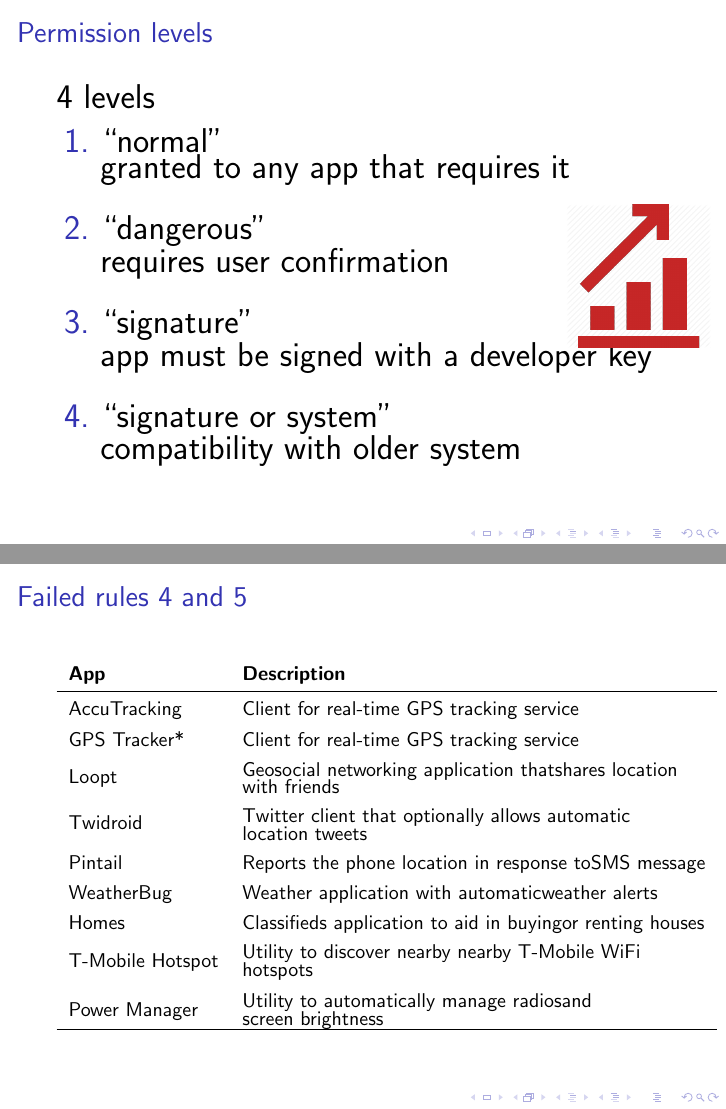
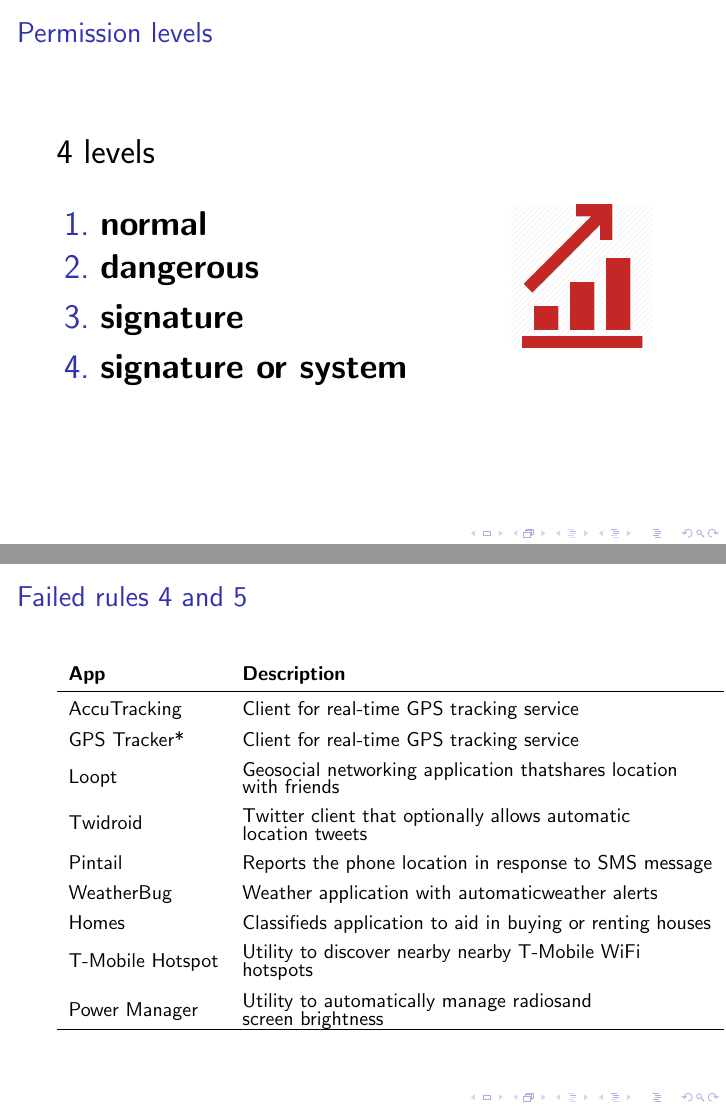
Before and after one commit to mzanella/cns1718-GoogleAndroidSmartphoneSecurity, LaTeX slides (main.tex, which reads res/slides/permissionlevels.tex, res/slides/rules4and5.tex): pages 9 and 18 of 23, joined at a grey line. Compiled offline with pdfLaTeX; a LaTeX package or settings file that is missing is left out.

Commit message:
Update presentation

```diff
--- a/main.tex
+++ b/main.tex
@@ -14,7 +14,7 @@
 \definecolor{mymauve}{rgb}{0.58,0,0.82}
 
 \lstset{ %
-  basicstyle=\footnotesize,        % the size of the fonts that are used for the code
+  basicstyle=\ttfamily\footnotesize,        % the size of the fonts that are used for the code
   breakatwhitespace=false,         % sets if automatic breaks should only happen at whitespace
   breaklines=true,                 % sets automatic line breaking
   captionpos=b,                    % sets the caption-position to bottom
@@ -51,8 +51,8 @@
 }
 
 
-\title{On Lightweight Mobile Phone Application Certification\\}
-\subtitle{\textit{\small{William Enck, Machigar Ongtang and Patrick McDaniel\\The Pennsylvania State University}}}
+\title{On Lightweight Mobile Phone Application Certification}
+\subtitle{\textit{\small{\\William Enck, Machigar Ongtang and Patrick McDaniel\\The Pennsylvania State University}}}
 \author{Marco Zanella}
 \date{10th January 2018}
 \institute{Computer and Network Security}
--- a/res/slides/permissionlevels.tex
+++ b/res/slides/permissionlevels.tex
@@ -1,27 +1,29 @@
 \begin{frame}[fragile]{Permission levels}
+
+  %\vspace*{-1.5cm}
+
   4 levels
+
+  \vspace*{0.5cm}
+
   \begin{center}
   \begin{enumerate}
-    \item ``normal''\\
-    granted to any app that requires it
+    \item \textbf{normal}\\
 
-    \vspace*{0.4cm}
+    \vspace*{0.2cm}
 
-    \item ``dangerous''\\
-    requires user confirmation
+    \item \textbf{dangerous}\\
 
-    \vspace*{0.4cm}
+    \vspace*{0.2cm}
 
-    \item ``signature''\\
-    app must be signed with a developer key
+    \item \textbf{signature}\\
 
-    \vspace*{0.4cm}
+    \vspace*{0.2cm}
 
-    \item ``signature or system''\\
-    compatibility with older system
+    \item \textbf{signature or system}\\
   \end{enumerate}
 
-  \begin{textblock*}{1cm}(10cm, 3.6cm)
+  \begin{textblock*}{1cm}(9cm, 3.6cm)
     \includegraphics[scale=0.14]{levels}
   \end{textblock*}
 
--- a/res/slides/rules4and5.tex
+++ b/res/slides/rules4and5.tex
@@ -11,9 +11,9 @@
 thatshares location \\[2pt] with friends\end{tabular} \\[13pt]
 Twidroid & \begin{tabular}[c]{@{}l@{}}Twitter client that optionally allows
 automatic\\[2pt] location tweets\end{tabular} \\[13pt]
-Pintail & Reports the phone location in response toSMS message \\[8pt]
+Pintail & Reports the phone location in response to SMS message \\[8pt]
 WeatherBug & Weather application with automaticweather alerts \\[8pt]
-Homes & Classifieds application to aid in buyingor renting houses \\[8pt]
+Homes & Classifieds application to aid in buying or renting houses \\[8pt]
 T-Mobile Hotspot & \begin{tabular}[c]{@{}l@{}}Utility to discover nearby nearby
 T-Mobile WiFi \\[2pt] hotspots\end{tabular} \\[13pt]
 Power Manager & \begin{tabular}[c]{@{}l@{}}Utility to automatically manage
```
Also changed, not shown: res/slides/crepe.tex (+1 -1 lines), res/slides/eval1rule2.tex (+2 -2 lines), res/slides/evaluation1.tex (+1 -1 lines), res/slides/smartphonesecurity.tex (+1 -1 lines), speech.txt (+2 -10 lines).
